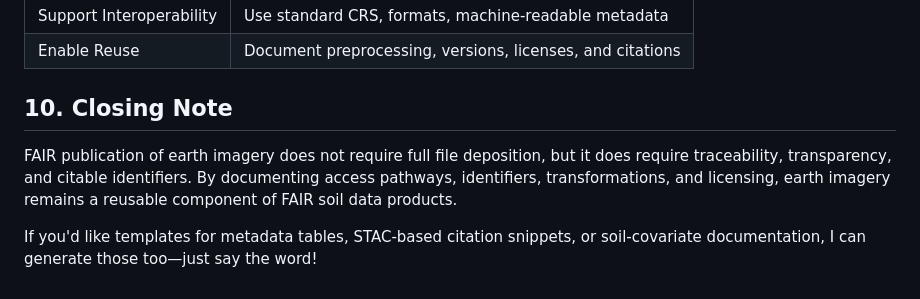
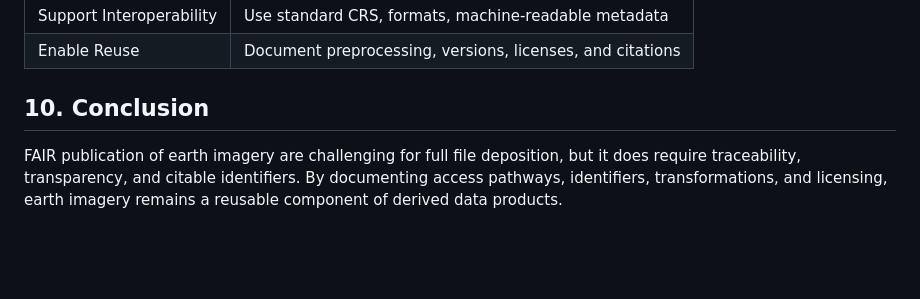
Before and after one commit to soilwise-he/soilwise-fair-strategy, a Markdown page: use-cases/earth-imagery.md, the part around the change. GitHub-like rendering; blank space fills up the shorter version.

```diff
--- a/use-cases/earth-imagery.md
+++ b/use-cases/earth-imagery.md
@@ -158,8 +158,6 @@ Where derived imagery is small enough (e.g. aggregated rasters), include those l
 
 
 
-## 10. Closing Note
+## 10. Conclusion
 
-FAIR publication of earth imagery does not require full file deposition, but it does require traceability, transparency, and citable identifiers. By documenting access pathways, identifiers, transformations, and licensing, earth imagery remains a reusable component of FAIR soil data products.
-
-If you'd like templates for metadata tables, STAC-based citation snippets, or soil-covariate documentation, I can generate those too—just say the word!
+FAIR publication of earth imagery are challenging for full file deposition, but it does require traceability, transparency, and citable identifiers. By documenting access pathways, identifiers, transformations, and licensing, earth imagery remains a reusable component of derived data products.
```
